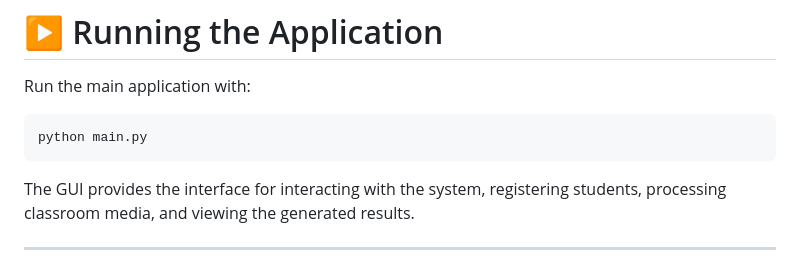
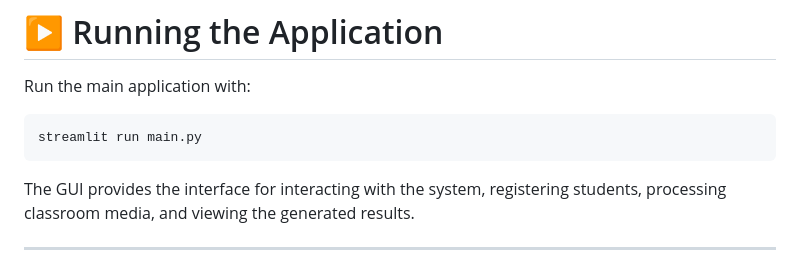
Before and after one commit to EngiEid/AI-Classroom-Assistant-NTI-GP, a Markdown page: README.md, the part around the change. Rendered like a GitHub page.

Commit message:
Change command to run application with Streamlit
Updated the command to run the application using Streamlit.

````diff
--- a/README.md
+++ b/README.md
@@ -471,7 +471,7 @@ pip install -r requirements.txt
 Run the main application with:
 
 ```bash
-python main.py
+streamlit run main.py
 ```
 
 The GUI provides the interface for interacting with the system, registering students, processing classroom media, and viewing the generated results.
````
